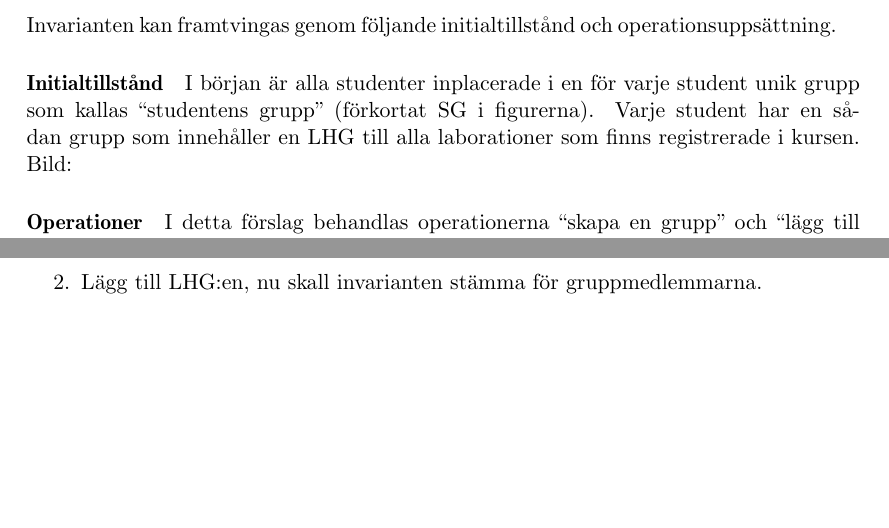
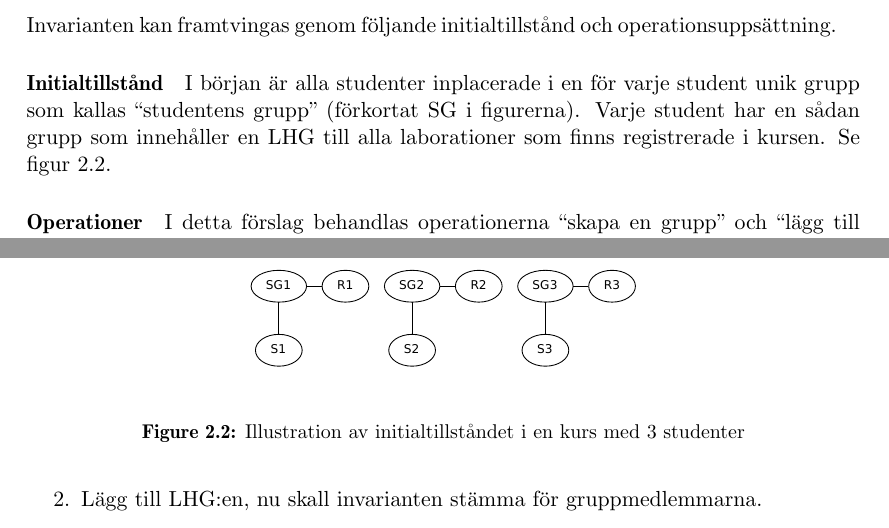
Before and after one commit to water/resources, a LaTeX thesis (report/main.tex, which reads report/include/domain/invarianter.tex): two parts of pages 21 and 23 of 45, joined at a grey line, cut so that both start at the same text, the shorter picture padded with empty space. Compiled offline with pdfLaTeX.

Commit message:
Fix images in invarianter

```diff
--- a/report/include/domain/invarianter.tex
+++ b/report/include/domain/invarianter.tex
@@ -54,7 +54,13 @@ En operationsuppsättning för denna invariant måste även definiera initialtil
 Invarianten kan  framtvingas genom följande initialtillstånd och operationsuppsättning.
 
 \paragraph{Initialtillstånd}
-I början är alla studenter inplacerade i en för varje student unik grupp som kallas “studentens grupp” (förkortat SG i figurerna). Varje student har en sådan grupp som innehåller en LHG till alla laborationer som finns registrerade i kursen. Bild:
+I början är alla studenter inplacerade i en för varje student unik grupp som kallas “studentens grupp” (förkortat SG i figurerna). Varje student har en sådan grupp som innehåller en LHG till alla laborationer som finns registrerade i kursen. Se figur \ref{fig:strict-initstate}.
+
+\begin{figure}
+  \centering
+  \includegraphics[width=8.0cm]{fig/labgroup/strict_initstate.pdf}
+  \caption{Illustration av initialtillståndet i en kurs med 3 studenter}\label{fig:strict-initstate}
+\end{figure}
 
 \paragraph{Operationer}
 I detta förslag behandlas operationerna “skapa en grupp” och “lägg till en student i gruppen” på samma sätt som i förslaget för den mindre strika invarianten. Att skapa en ny LHG kommer inte ha kräva några förhandsvilkor, studenten behöver alltså inte längre manuellt se till så att LHG:en sätts in genom att ta bort sina egna kopplingar i sina tidigare grupper, istället tar Water bort alla kopplingar som “är i vägen”. Operationen sker mer specifikt på följande sätt:
```
Also changed, not shown: report/include/domain/invarianter.tex (2 more changed lines).
